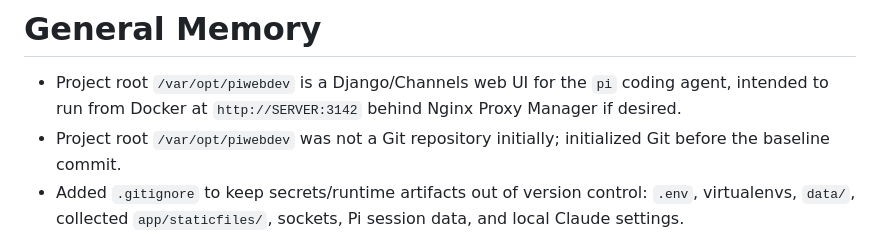
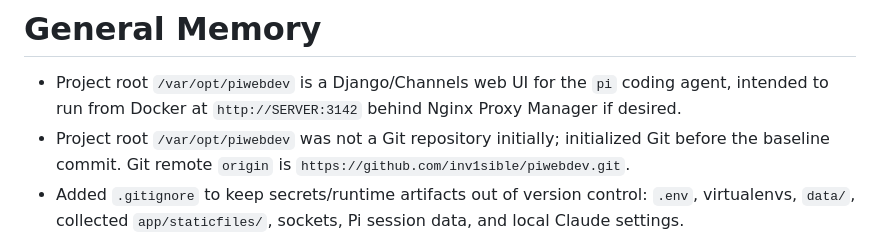
Before and after one commit to inv1sible/piwebdev, a Markdown page: MEMORY.md, the part around the change. Rendered like a GitHub page.

Commit message:
Record GitHub remote

```diff
--- a/MEMORY.md
+++ b/MEMORY.md
@@ -1,7 +1,7 @@
 # General Memory
 
 - Project root `/var/opt/piwebdev` is a Django/Channels web UI for the `pi` coding agent, intended to run from Docker at `http://SERVER:3142` behind Nginx Proxy Manager if desired.
-- Project root `/var/opt/piwebdev` was not a Git repository initially; initialized Git before the baseline commit.
+- Project root `/var/opt/piwebdev` was not a Git repository initially; initialized Git before the baseline commit. Git remote `origin` is `https://github.com/inv1sible/piwebdev.git`.
 - Added `.gitignore` to keep secrets/runtime artifacts out of version control: `.env`, virtualenvs, `data/`, collected `app/staticfiles/`, sockets, Pi session data, and local Claude settings.
 - Runtime stack: Django + Daphne/Channels, PostgreSQL, Redis, WhiteNoise static files, Docker Compose, plus host-side Unix socket bridges (`pi-bridge.py`, `terminal-bridge.py`, and `exec-bridge.py`).
 - Main Django app is `app/core`; project settings live in `app/piwebdev/settings.py`. URL routes are in `app/piwebdev/urls.py`; websocket routes are in `app/core/routing.py`.
```
